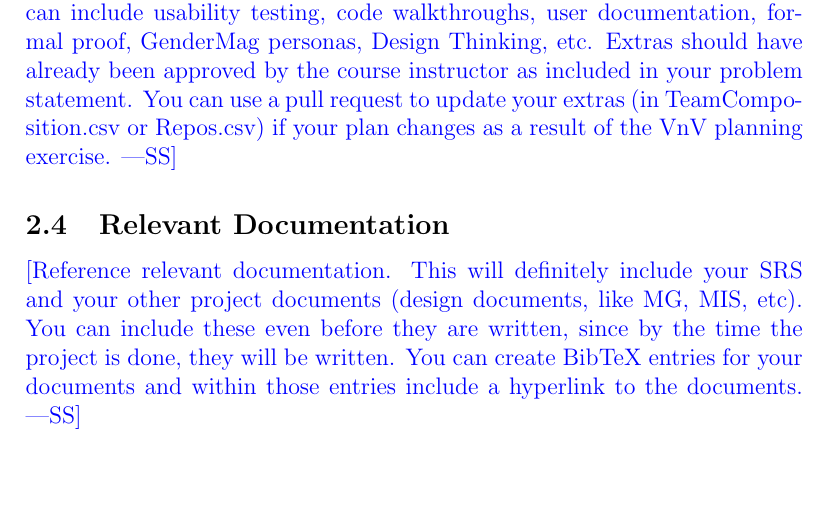
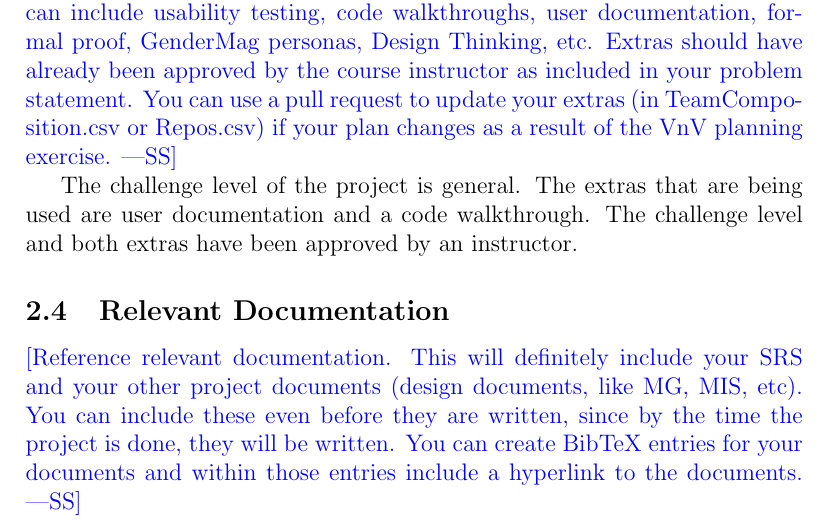
Before and after one commit to Nicholas-Fabugais-Inaba/Sandlot, a LaTeX document (docs/VnVPlan/VnVPlan.tex): part of page 7 of 17, cut so that both start at the same text, the shorter picture padded with empty space. Compiled offline with pdfLaTeX.

Commit message:
Wrote section 2.3.

```diff
--- a/docs/VnVPlan/VnVPlan.tex
+++ b/docs/VnVPlan/VnVPlan.tex
@@ -148,6 +148,10 @@ proof, GenderMag personas, Design Thinking, etc.  Extras should have already
 been approved by the course instructor as included in your problem statement.
 You can use a pull request to update your extras (in TeamComposition.csv or
 Repos.csv) if your plan changes as a result of the VnV planning exercise.}
+
+The challenge level of the project is general. The extras that are being used
+are user documentation and a code walkthrough. The challenge level and both extras
+have been approved by an instructor.
 
 \subsection{Relevant Documentation}
 
```
